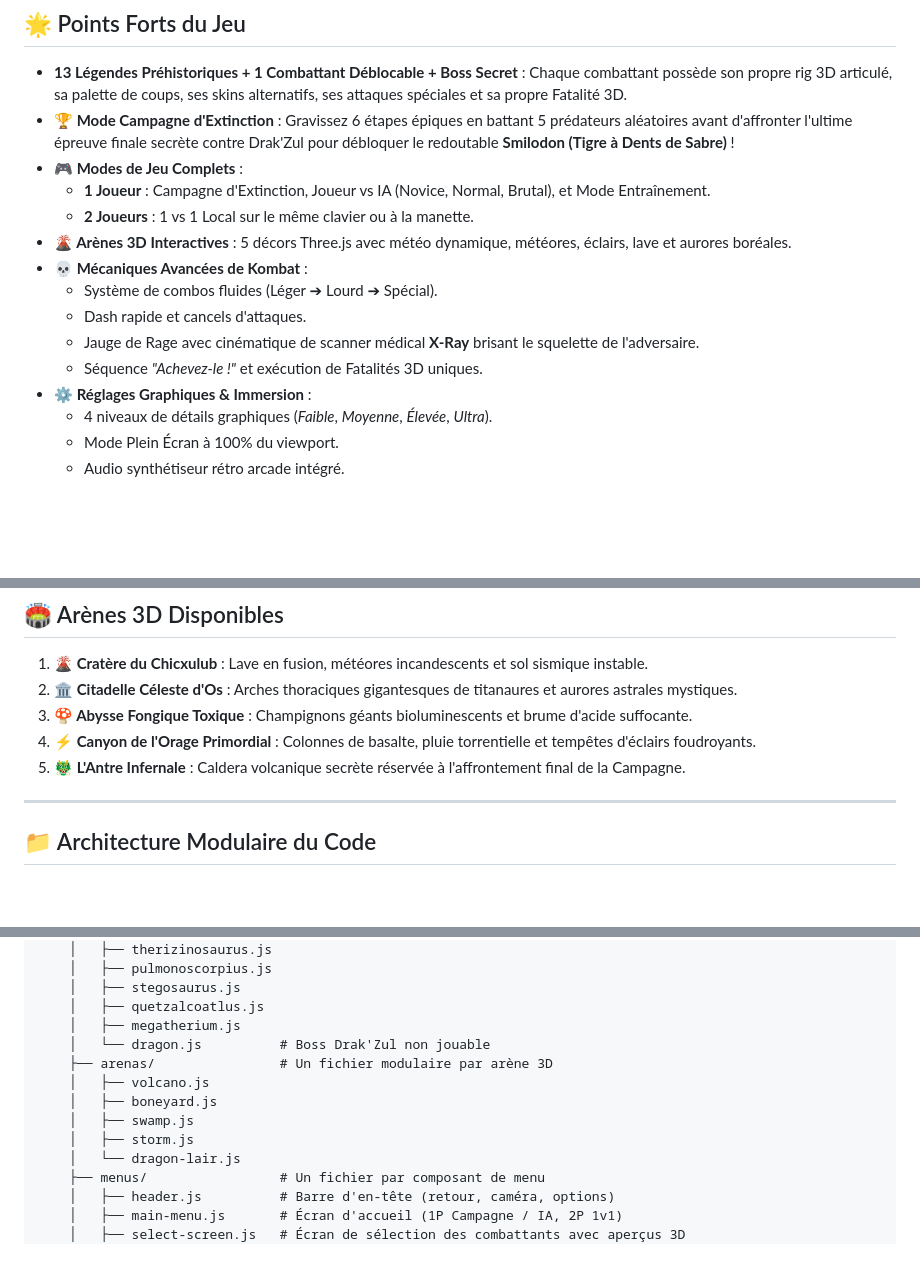
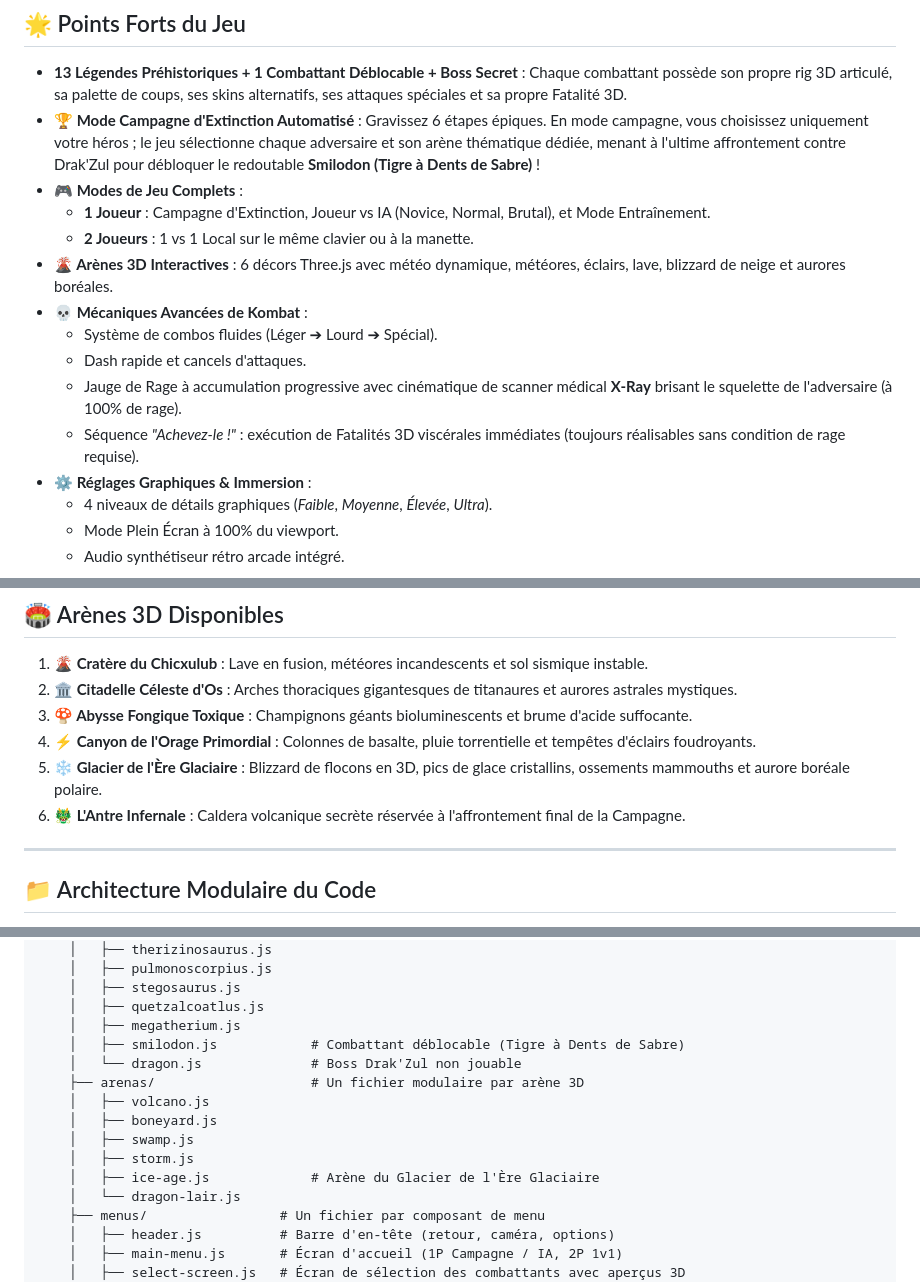
Before and after one commit to NiwatoriChan/ExtinctionFighter, a Markdown page: README.md, 3 parts joined by grey strips. Drawn GitHub-style; blank space fills up the shorter version.

Commit message:
Balance de la campaigne et ajoute d'une arène

```diff
--- a/README.md
+++ b/README.md
@@ -14,16 +14,16 @@
 ## 🌟 Points Forts du Jeu
 
 * **13 Légendes Préhistoriques + 1 Combattant Déblocable + Boss Secret** : Chaque combattant possède son propre rig 3D articulé, sa palette de coups, ses skins alternatifs, ses attaques spéciales et sa propre Fatalité 3D.
-* **🏆 Mode Campagne d'Extinction** : Gravissez 6 étapes épiques en battant 5 prédateurs aléatoires avant d'affronter l'ultime épreuve finale secrète contre Drak'Zul pour débloquer le redoutable **Smilodon (Tigre à Dents de Sabre)** !
+* **🏆 Mode Campagne d'Extinction Automatisé** : Gravissez 6 étapes épiques. En mode campagne, vous choisissez uniquement votre héros ; le jeu sélectionne chaque adversaire et son arène thématique dédiée, menant à l'ultime affrontement contre Drak'Zul pour débloquer le redoutable **Smilodon (Tigre à Dents de Sabre)** !
 * **🎮 Modes de Jeu Complets** :
   * **1 Joueur** : Campagne d'Extinction, Joueur vs IA (Novice, Normal, Brutal), et Mode Entraînement.
   * **2 Joueurs** : 1 vs 1 Local sur le même clavier ou à la manette.
-* **🌋 Arènes 3D Interactives** : 5 décors Three.js avec météo dynamique, météores, éclairs, lave et aurores boréales.
+* **🌋 Arènes 3D Interactives** : 6 décors Three.js avec météo dynamique, météores, éclairs, lave, blizzard de neige et aurores boréales.
 * **💀 Mécaniques Avancées de Kombat** :
   * Système de combos fluides (Léger ➔ Lourd ➔ Spécial).
   * Dash rapide et cancels d'attaques.
-  * Jauge de Rage avec cinématique de scanner médical **X-Ray** brisant le squelette de l'adversaire.
-  * Séquence *"Achevez-le !"* et exécution de Fatalités 3D uniques.
+  * Jauge de Rage à accumulation progressive avec cinématique de scanner médical **X-Ray** brisant le squelette de l'adversaire (à 100% de rage).
+  * Séquence *"Achevez-le !"* : exécution de Fatalités 3D viscérales immédiates (toujours réalisables sans condition de rage requise).
 * **⚙️ Réglages Graphiques & Immersion** :
   * 4 niveaux de détails graphiques (*Faible*, *Moyenne*, *Élevée*, *Ultra*).
   * Mode Plein Écran à 100% du viewport.
@@ -96,7 +96,8 @@ Le jeu supporte le **clavier**, les **boutons tactiles arcade à l'écran**, et
 2. **🏛️ Citadelle Céleste d'Os** : Arches thoraciques gigantesques de titanaures et aurores astrales mystiques.
 3. **🍄 Abysse Fongique Toxique** : Champignons géants bioluminescents et brume d'acide suffocante.
 4. **⚡ Canyon de l'Orage Primordial** : Colonnes de basalte, pluie torrentielle et tempêtes d'éclairs foudroyants.
-5. **🐲 L'Antre Infernale** : Caldera volcanique secrète réservée à l'affrontement final de la Campagne.
+5. **❄️ Glacier de l'Ère Glaciaire** : Blizzard de flocons en 3D, pics de glace cristallins, ossements mammouths et aurore boréale polaire.
+6. **🐲 L'Antre Infernale** : Caldera volcanique secrète réservée à l'affrontement final de la Campagne.
 
 ---
 
@@ -143,12 +144,14 @@ ExtinctionFighter/
     │   ├── stegosaurus.js
     │   ├── quetzalcoatlus.js
     │   ├── megatherium.js
-    │   └── dragon.js          # Boss Drak'Zul non jouable
-    ├── arenas/                # Un fichier modulaire par arène 3D
+    │   ├── smilodon.js            # Combattant déblocable (Tigre à Dents de Sabre)
+    │   └── dragon.js              # Boss Drak'Zul non jouable
+    ├── arenas/                    # Un fichier modulaire par arène 3D
     │   ├── volcano.js
     │   ├── boneyard.js
     │   ├── swamp.js
     │   ├── storm.js
+    │   ├── ice-age.js             # Arène du Glacier de l'Ère Glaciaire
     │   └── dragon-lair.js
     ├── menus/                 # Un fichier par composant de menu
     │   ├── header.js          # Barre d'en-tête (retour, caméra, options)
```
Also changed, not shown: other parts of README.md (+1 -1 lines), screenshots/campaign-select.png (added), 12 other files.
